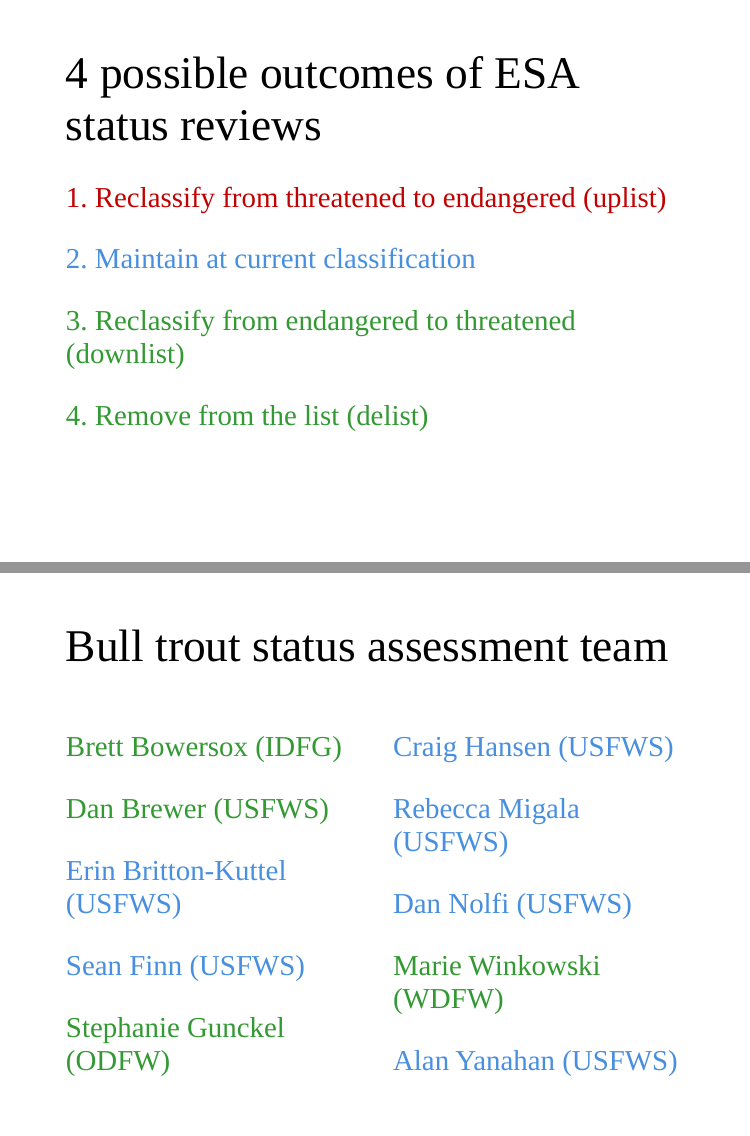
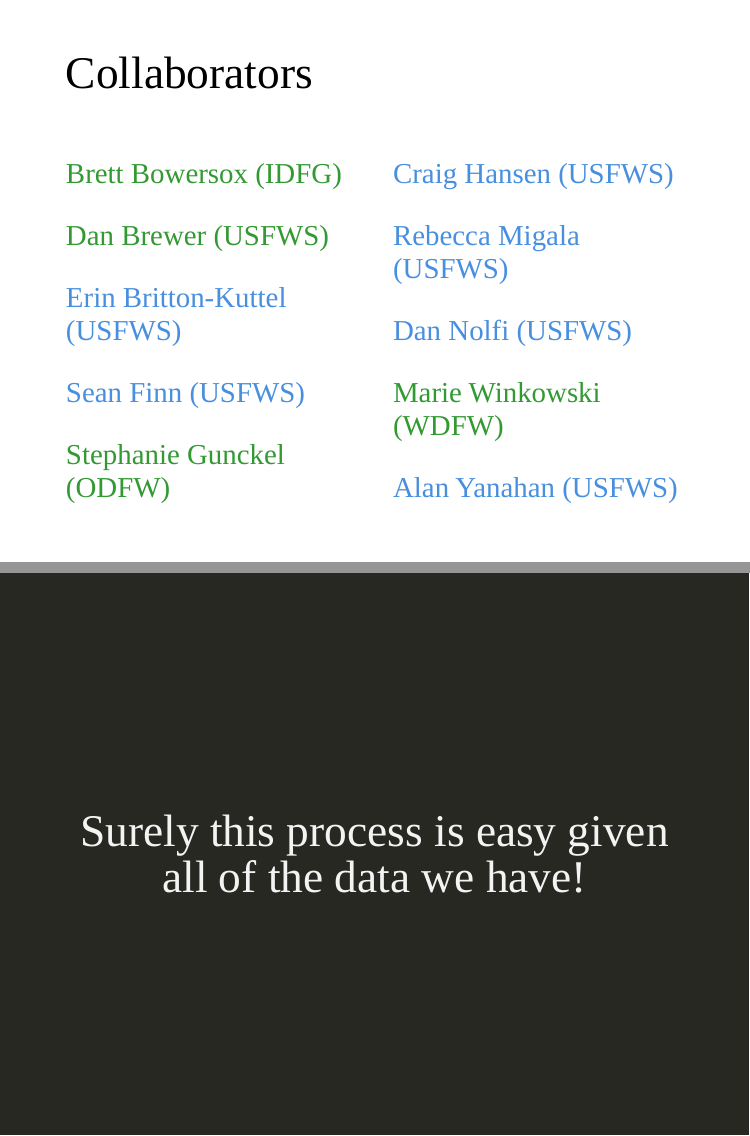
Before and after one commit to mdscheuerell/bulltrout, an R Markdown document (presentations/scheuerell_AFS_2022.Rmd): pages 7 and 29 of 61 before the commit and pages 3 and 8 of 59 after it, joined at a grey line. Rendered offline with R 4.5, knitr and Pandoc, with nearby package versions; the slides are laid out offline by our stand-in for remark.js, each with all of its steps uncovered, in fonts that may differ from those the slides ask for, and without slide numbers, shadows or browser add-ons.

Commit message:
cleaning up slides

```diff
--- a/presentations/scheuerell_AFS_2022.Rmd
+++ b/presentations/scheuerell_AFS_2022.Rmd
@@ -26,6 +26,39 @@
 .futnote.purple-text[`r icon_style(fontawesome("envelope"), fill = "#844870")` scheuerl@uw.edu]
 
 .citation.blue-text[`r icon_style(fontawesome("twitter"), fill = "#488fdf")` @mark_scheuerell]
+
+
+---
+
+# Collaborators
+
+.pull-left[
+
+### .green-text[ Brett Bowersox (IDFG) ]
+
+### .green-text[ Dan Brewer (USFWS) ]
+
+### .blue-text[ Erin Britton-Kuttel (USFWS) ]
+
+### .blue-text[ Sean Finn (USFWS) ]
+
+### .green-text[ Stephanie Gunckel (ODFW) ]
+
+]
+
+.pull-right[
+
+### .blue-text[ Craig Hansen (USFWS) ]
+
+### .blue-text[ Rebecca Migala (USFWS) ]
+
+### .blue-text[ Dan Nolfi (USFWS) ]
+
+### .green-text[ Marie Winkowski (WDFW) ]
+
+### .blue-text[ Alan Yanahan (USFWS) ]
+
+]
 
 
 ---
@@ -69,27 +102,6 @@
 * ### past conservation measures that have benefited the species
 
 * ### status & trends of threats
-
-
----
-
-# 4 possible outcomes of ESA status reviews
-
-.red-text[
-### 1. Reclassify from threatened to endangered (uplist)
-]
-
-.blue-text[
-### 2. Maintain at current classification
-]
-
-.green-text[
-### 3. Reclassify from endangered to threatened (downlist)
-]
-
-.green-text[
-### 4. Remove from the list (delist)
-]
 
 
 ---
@@ -384,39 +396,6 @@
 
 ---
 
-# Bull trout status assessment team
-
-.pull-left[
-
-### .green-text[ Brett Bowersox (IDFG) ]
-
-### .green-text[ Dan Brewer (USFWS) ]
-
-### .blue-text[ Erin Britton-Kuttel (USFWS) ]
-
-### .blue-text[ Sean Finn (USFWS) ]
-
-### .green-text[ Stephanie Gunckel (ODFW) ]
-
-]
-
-.pull-right[
-
-### .blue-text[ Craig Hansen (USFWS) ]
-
-### .blue-text[ Rebecca Migala (USFWS) ]
-
-### .blue-text[ Dan Nolfi (USFWS) ]
-
-### .green-text[ Marie Winkowski (WDFW) ]
-
-### .blue-text[ Alan Yanahan (USFWS) ]
-
-]
-
-
----
-
 class: inverse, center, middle
 
 # Model for the state of nature
```
Also changed, not shown: presentations/scheuerell_AFS_2022.html, presentations/scheuerell_AFS_2022_files/figure-html/ex_biased_rw-1.png, presentations/scheuerell_AFS_2022_files/figure-html/ex_biased_rw_y-1.png, presentations/scheuerell_AFS_2022_files/figure-html/multi_obs-1.png, presentations/scheuerell_AFS_2022_files/figure-html/obs_NA-1.png, presentations/scheuerell_AFS_2022_files/figure-html/obs_diag-1.png, presentations/scheuerell_AFS_2022_files/figure-html/state_diag-1.png, presentations/scheuerell_AFS_2022.Rmd (13 more changed lines).
